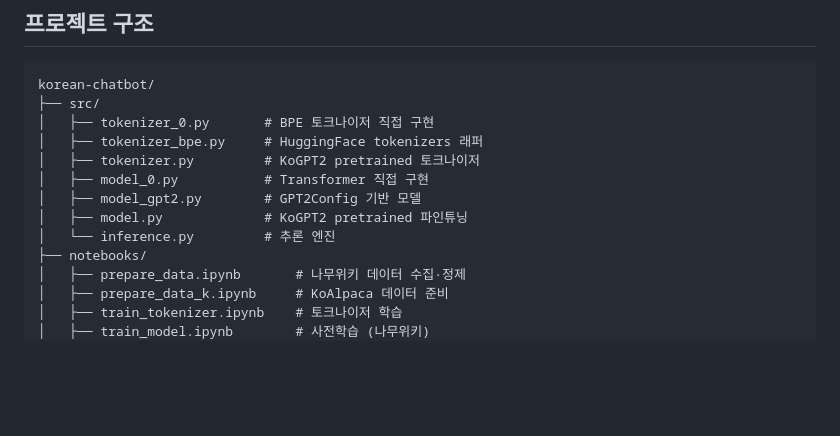
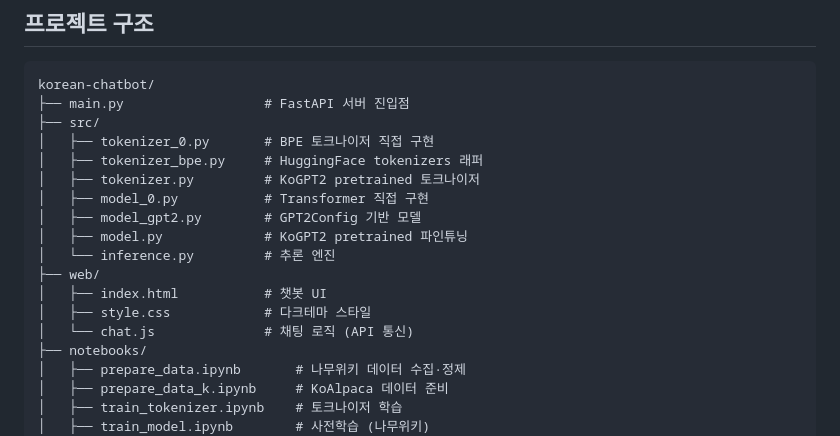
Before and after one commit to kkkk2058/korean-chatbot, a Markdown page: README.md, the part around one of its changes. GitHub-like rendering; blank space fills up the shorter version.

````diff
--- a/README.md
+++ b/README.md
@@ -9,6 +9,7 @@
 
 ```
 korean-chatbot/
+├── main.py                  # FastAPI 서버 진입점
 ├── src/
 │   ├── tokenizer_0.py       # BPE 토크나이저 직접 구현
 │   ├── tokenizer_bpe.py     # HuggingFace tokenizers 래퍼
@@ -17,6 +18,10 @@ korean-chatbot/
 │   ├── model_gpt2.py        # GPT2Config 기반 모델
 │   ├── model.py             # KoGPT2 pretrained 파인튜닝
 │   └── inference.py         # 추론 엔진
+├── web/
+│   ├── index.html           # 챗봇 UI
+│   ├── style.css            # 다크테마 스타일
+│   └── chat.js              # 채팅 로직 (API 통신)
 ├── notebooks/
 │   ├── prepare_data.ipynb       # 나무위키 데이터 수집·정제
 │   ├── prepare_data_k.ipynb     # KoAlpaca 데이터 준비
````
Also changed, not shown: other parts of README.md (+44 -1 lines).
